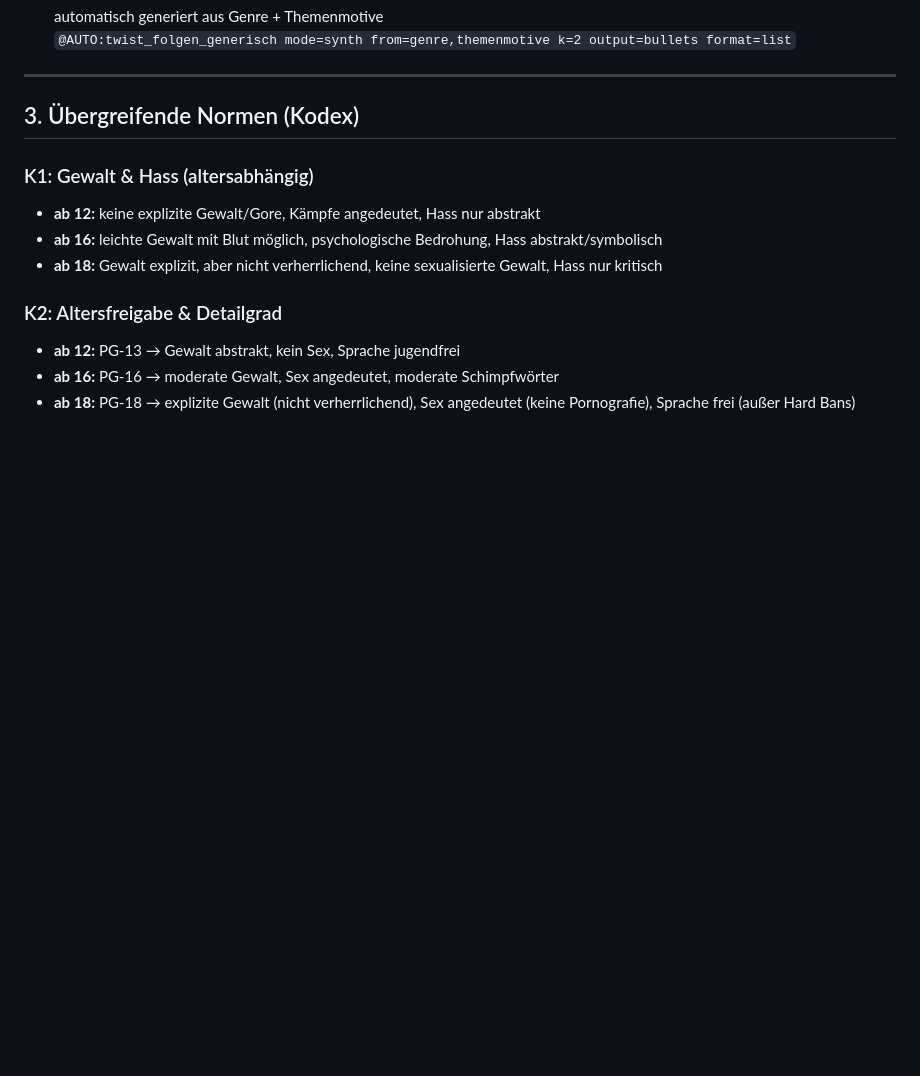
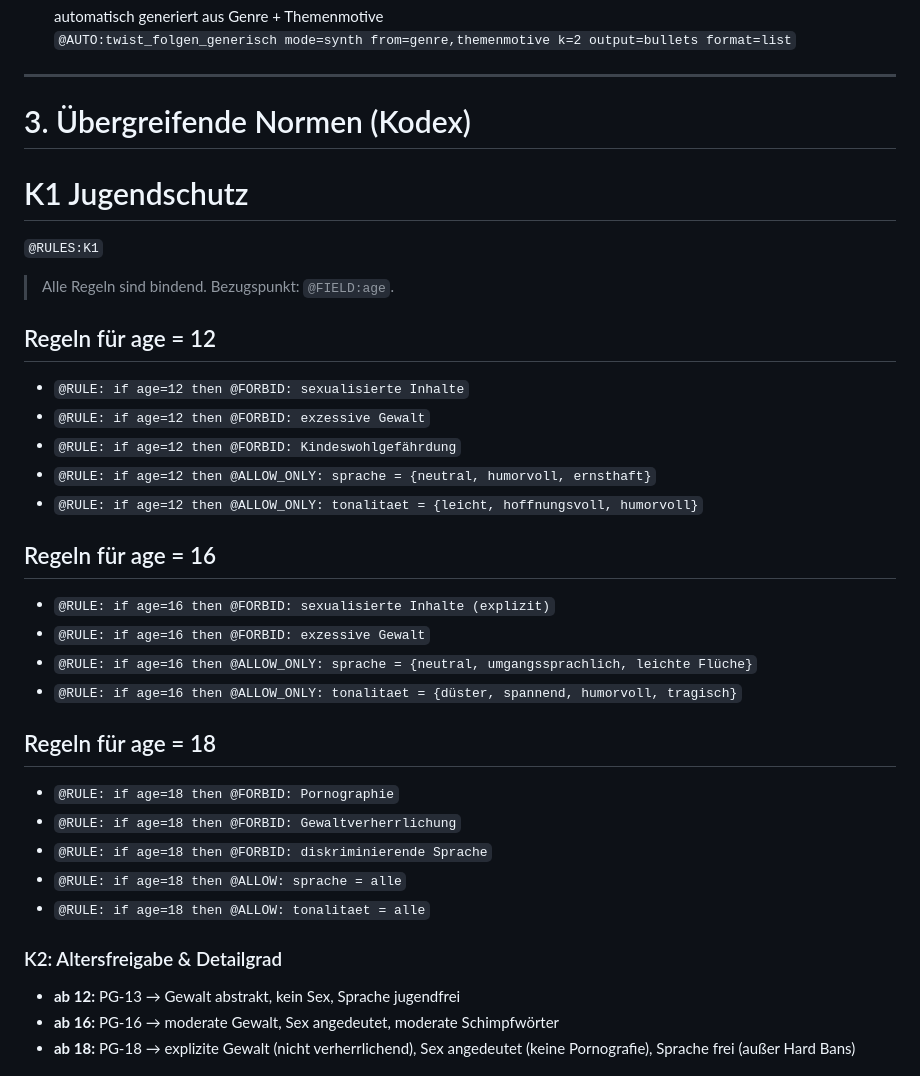
Before and after one commit to ashigura/story-engine, a Markdown page: Story_Design_Manual.md, the part around the change. Rendered like a GitHub page; blank space fills up the shorter version.

Commit message:
Revise age-related content guidelines in manual

```diff
--- a/Story_Design_Manual.md
+++ b/Story_Design_Manual.md
@@ -451,12 +451,32 @@ Es ist KI-modellunabhängig und wird als lebendes Dokument gepflegt.
 
 ---
 
-## 3. Übergreifende Normen (Kodex)
+# 3. Übergreifende Normen (Kodex)
 
-### K1: Gewalt & Hass (altersabhängig)
-- **ab 12:** keine explizite Gewalt/Gore, Kämpfe angedeutet, Hass nur abstrakt
-- **ab 16:** leichte Gewalt mit Blut möglich, psychologische Bedrohung, Hass abstrakt/symbolisch
-- **ab 18:** Gewalt explizit, aber nicht verherrlichend, keine sexualisierte Gewalt, Hass nur kritisch
+# K1 Jugendschutz
+`@RULES:K1`
+> Alle Regeln sind bindend. Bezugspunkt: `@FIELD:age`.
+
+## Regeln für age = 12
+- `@RULE: if age=12 then @FORBID: sexualisierte Inhalte`
+- `@RULE: if age=12 then @FORBID: exzessive Gewalt`
+- `@RULE: if age=12 then @FORBID: Kindeswohlgefährdung`
+- `@RULE: if age=12 then @ALLOW_ONLY: sprache = {neutral, humorvoll, ernsthaft}`
+- `@RULE: if age=12 then @ALLOW_ONLY: tonalitaet = {leicht, hoffnungsvoll, humorvoll}`
+
+## Regeln für age = 16
+- `@RULE: if age=16 then @FORBID: sexualisierte Inhalte (explizit)`
+- `@RULE: if age=16 then @FORBID: exzessive Gewalt`
+- `@RULE: if age=16 then @ALLOW_ONLY: sprache = {neutral, umgangssprachlich, leichte Flüche}`
+- `@RULE: if age=16 then @ALLOW_ONLY: tonalitaet = {düster, spannend, humorvoll, tragisch}`
+
+## Regeln für age = 18
+- `@RULE: if age=18 then @FORBID: Pornographie`
+- `@RULE: if age=18 then @FORBID: Gewaltverherrlichung`
+- `@RULE: if age=18 then @FORBID: diskriminierende Sprache`
+- `@RULE: if age=18 then @ALLOW: sprache = alle`
+- `@RULE: if age=18 then @ALLOW: tonalitaet = alle`
+
 
 ### K2: Altersfreigabe & Detailgrad
 - **ab 12:** PG-13 → Gewalt abstrakt, kein Sex, Sprache jugendfrei
```
